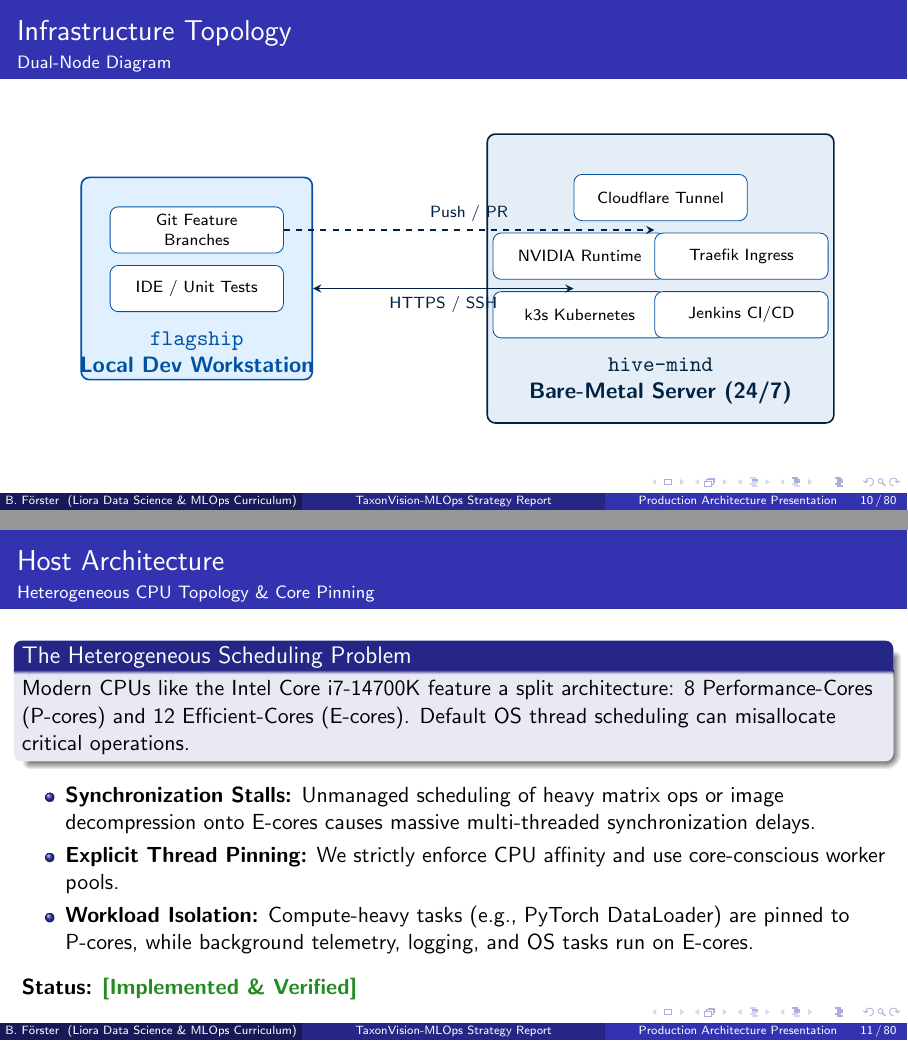
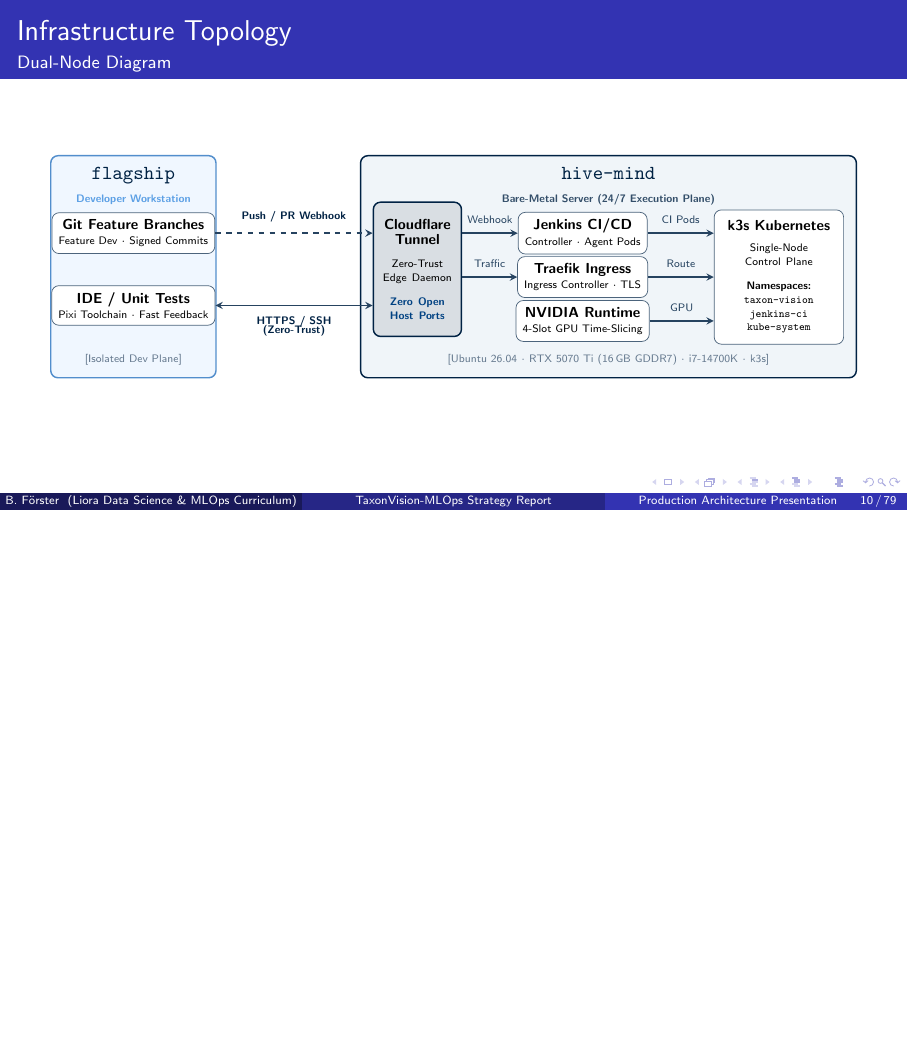
Before and after one commit to foersben/taxon-vision-mlops, LaTeX slides (docs/latex/presentation/presentation.tex, which reads docs/latex/presentation/chapters/02_hardware_and_infrastructure.tex): pages 10 and 11 of 80 before the commit and page 10 of 79 after it, the two joined at a grey line, the shorter picture padded with empty space. Compiled offline with pdfLaTeX.

Commit message:
docs: presentation fix

```diff
--- a/docs/latex/presentation/chapters/02_hardware_and_infrastructure.tex
+++ b/docs/latex/presentation/chapters/02_hardware_and_infrastructure.tex
@@ -38,60 +38,123 @@
     \qa{Why not run everything on a single powerful machine?}{Decoupling development from production prevents developer experiments from starving production inference of GPU memory or crashing background pipeline jobs.}
 \end{frame}
 
+
 \begin{frame}[fragile]{Infrastructure Topology}{Dual-Node Diagram}
+    \providecolor{TaxonPrimary}{RGB}{34, 139, 34}      % Forest Green
+    \providecolor{TaxonSecondary}{RGB}{215, 110, 0}    % Amber / Orange
+    \providecolor{TaxonDark}{RGB}{0, 51, 102}          % Deep Navy Blue
+
     \begin{center}
-    \resizebox{0.9\textwidth}{!}{
+    \vspace{-0.15cm}
+    \resizebox{0.95\textwidth}{!}{
     \begin{tikzpicture}[
-        node distance=1.5cm and 2cm,
-        box/.style={draw, rounded corners, minimum width=3cm, minimum height=1cm, align=center, font=\sffamily},
-        flagship/.style={box, fill=TaxonSecondary!20, draw=TaxonPrimary, thick},
-        hivemind/.style={box, fill=TaxonPrimary!10, draw=TaxonDark, thick},
-        component/.style={box, fill=white, draw=TaxonPrimary, text width=2.5cm, minimum height=0.8cm, font=\scriptsize\sffamily},
-        arrow/.style={->, thick, TaxonDark, >=stealth}
+        box/.style={draw, rounded corners=4pt, align=center, font=\sffamily},
+        flagship/.style={box, fill=TaxonSecondary!10, draw=TaxonSecondary!80!black, thick},
+        hivemind/.style={box, fill=TaxonPrimary!6, draw=TaxonDark, thick},
+        component/.style={box, fill=white, draw=TaxonDark!70, font=\sffamily\scriptsize, minimum height=0.65cm},
+        gateway/.style={box, fill=TaxonDark!15, draw=TaxonDark, font=\sffamily\scriptsize, thick},
+        arrow/.style={->, thick, TaxonDark!85, >=stealth},
+        darrow/.style={<->, thick, TaxonDark!85, >=stealth},
+        dasharrow/.style={->, dashed, thick, TaxonDark!85, >=stealth},
+        lbl/.style={font=\sffamily\tiny\bfseries, text=TaxonDark, align=center}
     ]
-        % Flagship
-        \node[flagship, minimum height=3.5cm, minimum width=4cm] (flagship) {};
-        \node[above=0.2cm of flagship.south, font=\bfseries\sffamily, text=TaxonPrimary, align=center, yshift=-2mm] (flagshiptitle) {\texttt{flagship}\\Local Dev Workstation};
-        \node[component, above=0.2cm of flagshiptitle] (ide) {IDE / Unit Tests};
-        \node[component, above=0.2cm of ide] (git) {Git Feature Branches};
 
-        % Hive-mind
-        \node[hivemind, right=3cm of flagship, minimum height=5cm, minimum width=6cm] (hivemind) {};
-        \node[above=0.2cm of hivemind.south, font=\bfseries\sffamily, text=TaxonDark, align=center] (hivemindtitle) {\texttt{hive-mind}\\Bare-Metal Server (24/7)};
+        % =========================================================================
+        % NODE 1: FLAGSHIP (Local Dev Workstation) - X: 0.0 to 3.2
+        % =========================================================================
+        \node[flagship, minimum height=4.3cm, minimum width=3.2cm] (flagship) at (1.6, 0) {};
+        \node[anchor=north, font=\sffamily, align=center] at (1.6, 2.05) {%
+            \textbf{\color{TaxonDark}\texttt{flagship}}\\[-1pt]%
+            {\tiny\bfseries\color{TaxonSecondary!90!black}Developer Workstation}%
+        };
 
-        \node[component, above=0.2cm of hivemindtitle, xshift=-1.4cm] (k3s) {k3s Kubernetes};
-        \node[component, above=0.2cm of hivemindtitle, xshift=1.4cm] (jenkins) {Jenkins CI/CD};
-        \node[component, above=0.2cm of k3s] (nvidia) {NVIDIA Runtime};
-        \node[component, above=0.2cm of jenkins] (traefik) {Traefik Ingress};
-        \node[component, above=0.2cm of nvidia, xshift=1.4cm] (cf) {Cloudflare Tunnel};
+        \node[component, minimum width=2.7cm] (git) at (1.6, 0.65) {%
+            \textbf{Git Feature Branches}\\[-1pt]%
+            {\tiny Feature Dev $\cdot$ Signed Commits}%
+        };
 
-        % Connections
-        \draw[arrow, dashed] (git.east) -- node[above, font=\scriptsize, align=center] {Push / PR} (jenkins.west |- git.east);
-        \draw[arrow, <->] (flagship.east |- ide.east) -- node[below, font=\scriptsize, align=center] {HTTPS / SSH} (cf.west |- ide.east);
+        \node[component, minimum width=2.7cm] (ide) at (1.6, -0.75) {%
+            \textbf{IDE / Unit Tests}\\[-1pt]%
+            {\tiny Pixi Toolchain $\cdot$ Fast Feedback}%
+        };
+
+        \node[anchor=south, font=\sffamily\tiny, text=TaxonDark!60] at (1.6, -2.05) {[Isolated Dev Plane]};
+
+        % =========================================================================
+        % NODE 2: HIVE-MIND (Bare-Metal 24/7 Server) - X: 6.0 to 15.6 (width = 9.6cm)
+        % =========================================================================
+        \node[hivemind, minimum height=4.3cm, minimum width=9.6cm] (hivemind) at (10.8, 0) {};
+        \node[anchor=north, font=\sffamily, align=center] at (10.8, 2.05) {%
+            \textbf{\color{TaxonDark}\texttt{hive-mind}}\\[-1pt]%
+            {\tiny\bfseries\color{TaxonDark!80}Bare-Metal Server (24/7 Execution Plane)}%
+        };
+
+        % Ingress Barrier: Cloudflare Tunnel (X = 7.1, Width = 1.5cm -> bounds: 6.35 to 7.85)
+        \node[gateway, minimum width=1.5cm, minimum height=2.6cm, text width=1.45cm] (cf) at (7.1, -0.05) {%
+            \textbf{Cloudflare}\\[-1pt]%
+            \textbf{Tunnel}\\[3pt]%
+            {\tiny Zero-Trust}\\[-2pt]%
+            {\tiny Edge Daemon}\\[4pt]%
+            {\tiny\bfseries\color{TaxonPrimary!80!black}Zero Open}\\[-2pt]%
+            {\tiny\bfseries\color{TaxonPrimary!80!black}Host Ports}%
+        };
+
+        % Middle Column: Controllers & Runtimes (X = 10.3, Width = 2.2cm -> bounds: 9.2 to 11.4)
+        \node[component, minimum width=2.2cm] (jenkins) at (10.3, 0.65) {%
+            \textbf{Jenkins CI/CD}\\[-1pt]%
+            {\tiny Controller $\cdot$ Agent Pods}%
+        };
+
+        \node[component, minimum width=2.2cm] (traefik) at (10.3, -0.2) {%
+            \textbf{Traefik Ingress}\\[-1pt]%
+            {\tiny Ingress Controller $\cdot$ TLS}%
+        };
+
+        \node[component, minimum width=2.2cm] (nvidia) at (10.3, -1.05) {%
+            \textbf{NVIDIA Runtime}\\[-1pt]%
+            {\tiny 4-Slot GPU Time-Slicing}%
+        };
+
+        % Right Column: k3s Cluster Core (X = 14.1, Width = 2.4cm -> bounds: 12.9 to 15.3)
+        \node[component, minimum width=2.4cm, minimum height=2.6cm, text width=2.25cm] (k3s) at (14.1, -0.2) {%
+            \textbf{k3s Kubernetes}\\[2pt]%
+            {\tiny Single-Node}\\[-2pt]%
+            {\tiny Control Plane}\\[4pt]%
+            {\tiny\bfseries Namespaces:}\\[-2pt]%
+            {\tiny\texttt{taxon-vision}}\\[-2pt]%
+            {\tiny\texttt{jenkins-ci}}\\[-2pt]%
+            {\tiny\texttt{kube-system}}%
+        };
+
+        \node[anchor=south, font=\sffamily\tiny, text=TaxonDark!60] at (10.8, -2.05) {%
+            [Ubuntu 26.04 $\cdot$ RTX 5070 Ti (16\,GB GDDR7) $\cdot$ i7-14700K $\cdot$ k3s]%
+        };
+
+        % =========================================================================
+        % INTER-NODE ARROWS (Flagship -> Cloudflare Ingress Gateway)
+        % Gap from 3.2 to 6.35 is 3.15cm - plenty of space for labels
+        % =========================================================================
+        \draw[dasharrow] (git.east) -- node[above=2pt, lbl] {Push / PR Webhook} (cf.west |- git.east);
+        \draw[darrow] (ide.east) -- node[below=2pt, lbl] {HTTPS / SSH\\[-2pt]{\tiny (Zero-Trust)}} (cf.west |- ide.east);
+
+        % =========================================================================
+        % INTERNAL ROUTING (Inside hive-mind)
+        % Gap 1 (cf -> middle col): 7.85 to 9.2 = 1.35cm
+        % Gap 2 (middle col -> k3s): 11.4 to 12.9 = 1.50cm
+        % =========================================================================
+        \draw[arrow] (cf.east |- jenkins.west) -- node[above=1pt, font=\sffamily\tiny] {Webhook} (jenkins.west);
+        \draw[arrow] (cf.east |- traefik.west) -- node[above=1pt, font=\sffamily\tiny] {Traffic} (traefik.west);
+
+        \draw[arrow] (jenkins.east) -- node[above=1pt, font=\sffamily\tiny] {CI Pods} (k3s.west |- jenkins.east);
+        \draw[arrow] (traefik.east) -- node[above=1pt, font=\sffamily\tiny] {Route} (k3s.west);
+        \draw[arrow] (nvidia.east) -- node[above=1pt, font=\sffamily\tiny] {GPU} (k3s.west |- nvidia.east);
 
     \end{tikzpicture}
     }
     \end{center}
+
     \script{This diagram visualizes our physical separation. The flagship node is strictly for local dev. Once code is pushed, Jenkins running inside the hive-mind k3s cluster takes over. The Cloudflare Tunnel securely routes external requests to our Traefik ingress without exposing any ports.}
     \qa{Is the network traffic between these nodes encrypted?}{Yes, internal traffic can be routed over local LAN, while external web hooks and operator access run through the Cloudflare Zero Trust encrypted tunnel.}
-\end{frame}
-
-\begin{frame}{Host Architecture}{Heterogeneous CPU Topology \& Core Pinning}
-    \begin{block}{The Heterogeneous Scheduling Problem}
-        Modern CPUs like the Intel Core i7-14700K feature a split architecture: 8 Performance-Cores (P-cores) and 12 Efficient-Cores (E-cores). Default OS thread scheduling can misallocate critical operations.
-    \end{block}
-
-    \begin{itemize}
-        \item \textbf{Synchronization Stalls:} Unmanaged scheduling of heavy matrix ops or image decompression onto E-cores causes massive multi-threaded synchronization delays.
-        \item \textbf{Explicit Thread Pinning:} We strictly enforce CPU affinity and use core-conscious worker pools.
-        \item \textbf{Workload Isolation:} Compute-heavy tasks (e.g., PyTorch DataLoader) are pinned to P-cores, while background telemetry, logging, and OS tasks run on E-cores.
-    \end{itemize}
-
-    \vspace{0.2cm}
-    \statusdone
-
-    \script{Modern CPUs are no longer uniform; the i7-14700K combines high-frequency P-cores with low-power E-cores. If the Linux OS scheduler accidentally schedules an image decompression worker on an E-core while PyTorch is waiting on a P-core, your entire batch pipeline crawls to a halt. We use CPU affinity and core-conscious worker pools to ensure that compute-heavy tasks stay on P-cores while telemetry and background logging run on E-cores.}
-    \qa{Does standard PyTorch DataLoader handle P-core vs E-core allocation automatically?}{No. The standard OS scheduler treats all logical threads equally unless explicit taskset affinity or cgroup constraints are configured at the container runtime level.}
 \end{frame}
 
 \begin{frame}{GPU Accelerators}{NVIDIA RTX 5070 Ti Blackwell \& SM 120 Architecture}
```
Also changed, not shown: docs/latex/presentation/presentation.pdf, docs/latex/presentation/presentation_notes.pdf.
